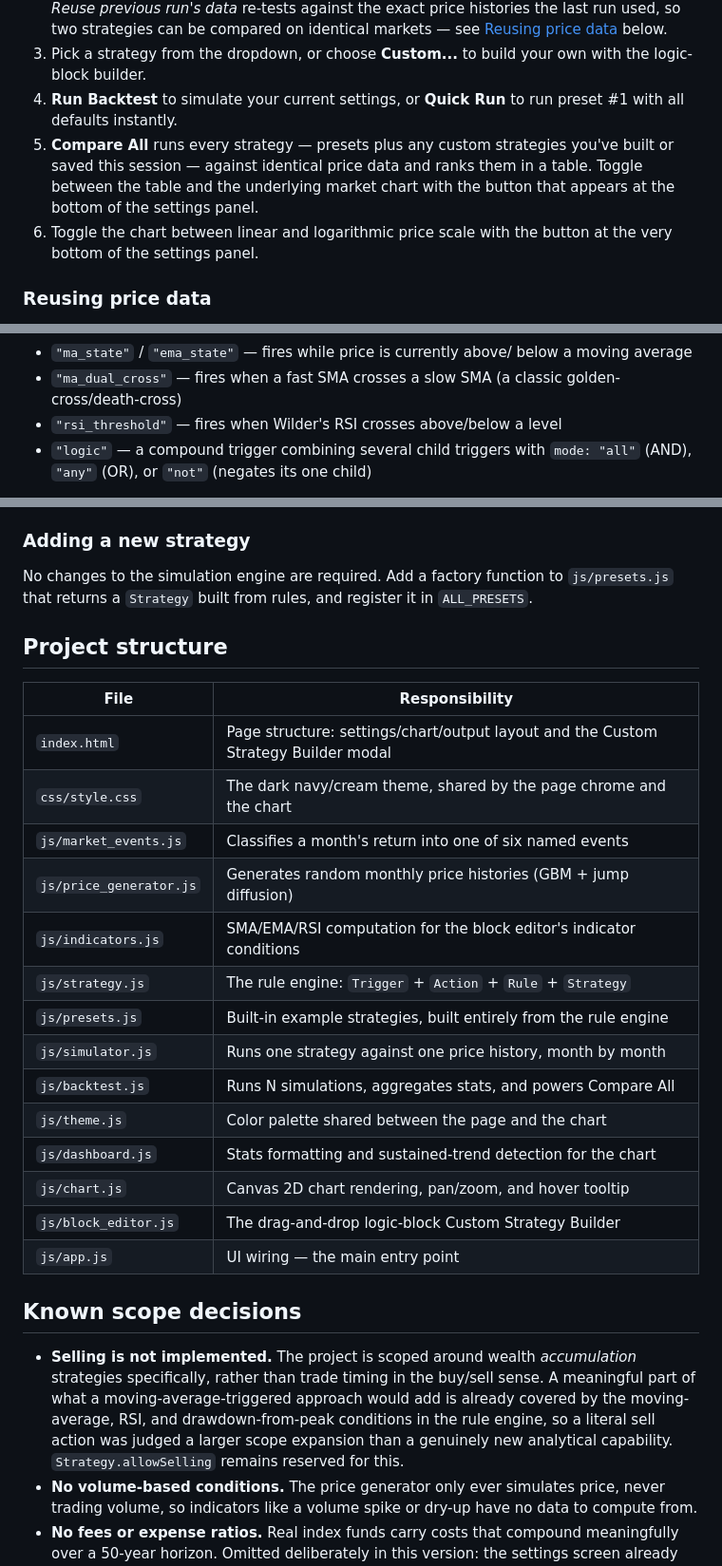
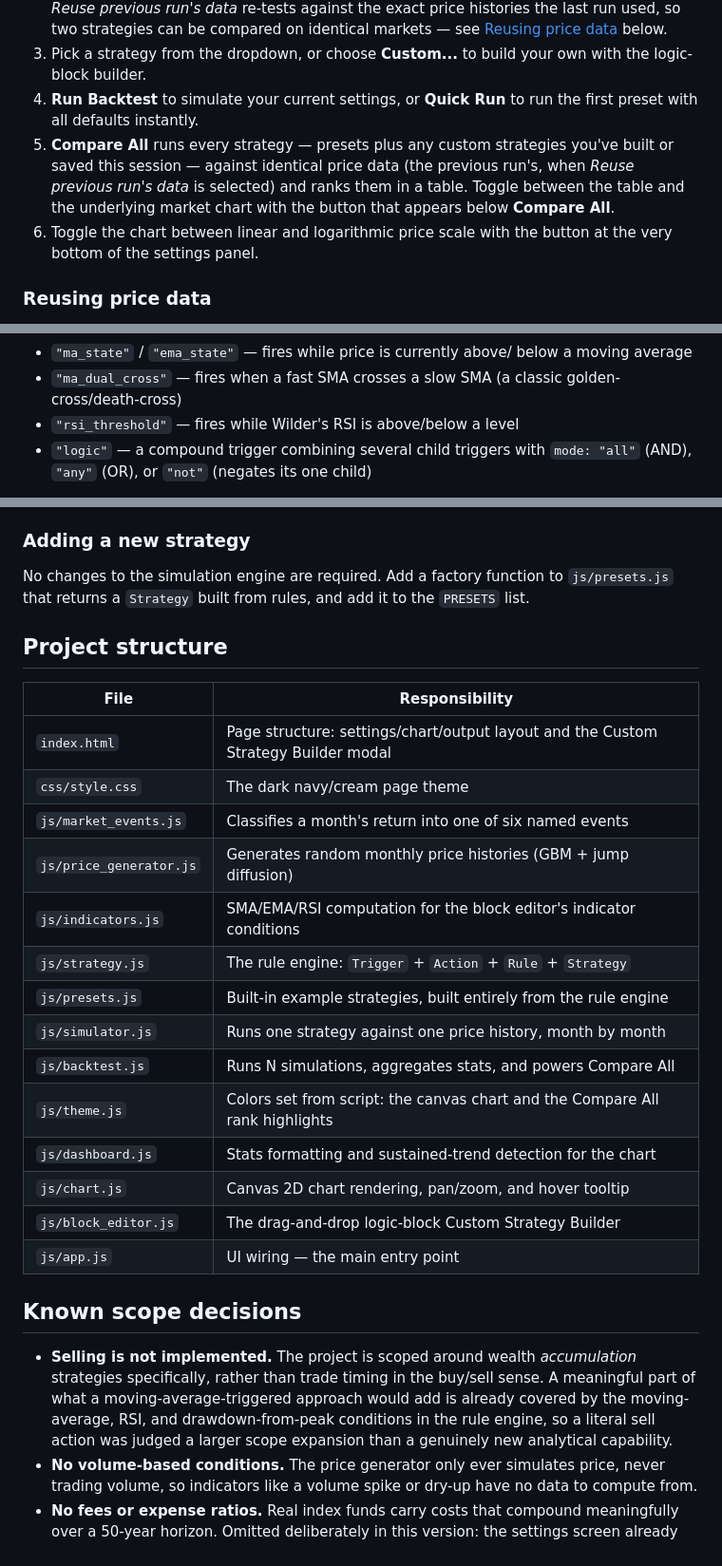
Before and after one commit to RiccardoPerana/Indexing-Strategy-Simulator, a Markdown page: README.md, 3 parts joined by grey strips. Shown at 95% size. Drawn GitHub-style.

Commit message:
Update README with zero dependencies badge
Added a badge for zero dependencies and updated some descriptions for clarity.

```diff
--- a/README.md
+++ b/README.md
@@ -115,12 +117,13 @@ Settings on the left, chart in the middle, results on the right.
 3. Pick a strategy from the dropdown, or choose **Custom...** to build
    your own with the logic-block builder.
 4. **Run Backtest** to simulate your current settings, or **Quick Run**
-   to run preset #1 with all defaults instantly.
+   to run the first preset with all defaults instantly.
 5. **Compare All** runs every strategy — presets plus any custom
    strategies you've built or saved this session — against identical
-   price data and ranks them in a table. Toggle between the table and
-   the underlying market chart with the button that appears at the
-   bottom of the settings panel.
+   price data (the previous run's, when *Reuse previous run's data* is
+   selected) and ranks them in a table. Toggle between the table and
+   the underlying market chart with the button that appears below
+   **Compare All**.
 6. Toggle the chart between linear and logarithmic price scale with the
    button at the very bottom of the settings panel.
 
@@ -283,7 +286,7 @@ you draw directly into this same Rule/Trigger/Action structure.
   below a moving average
 - `"ma_dual_cross"` — fires when a fast SMA crosses a slow SMA (a
   classic golden-cross/death-cross)
-- `"rsi_threshold"` — fires when Wilder's RSI crosses above/below a
+- `"rsi_threshold"` — fires while Wilder's RSI is above/below a
   level
 - `"logic"` — a compound trigger combining several child triggers with
   `mode: "all"` (AND), `"any"` (OR), or `"not"` (negates its one child)
@@ -303,15 +306,15 @@ trading days — this simulator has no daily resolution.
 ### Adding a new strategy
 
 No changes to the simulation engine are required. Add a factory function
-to `js/presets.js` that returns a `Strategy` built from rules, and
-register it in `ALL_PRESETS`.
+to `js/presets.js` that returns a `Strategy` built from rules, and add it
+to the `PRESETS` list.
 
 ## Project structure
 
 | File | Responsibility |
 |---|---|
 | `index.html` | Page structure: settings/chart/output layout and the Custom Strategy Builder modal |
-| `css/style.css` | The dark navy/cream theme, shared by the page chrome and the chart |
+| `css/style.css` | The dark navy/cream page theme |
 | `js/market_events.js` | Classifies a month's return into one of six named events |
 | `js/price_generator.js` | Generates random monthly price histories (GBM + jump diffusion) |
 | `js/indicators.js` | SMA/EMA/RSI computation for the block editor's indicator conditions |
@@ -319,7 +322,7 @@ register it in `ALL_PRESETS`.
 | `js/presets.js` | Built-in example strategies, built entirely from the rule engine |
 | `js/simulator.js` | Runs one strategy against one price history, month by month |
 | `js/backtest.js` | Runs N simulations, aggregates stats, and powers Compare All |
-| `js/theme.js` | Color palette shared between the page and the chart |
+| `js/theme.js` | Colors set from script: the canvas chart and the Compare All rank highlights |
 | `js/dashboard.js` | Stats formatting and sustained-trend detection for the chart |
 | `js/chart.js` | Canvas 2D chart rendering, pan/zoom, and hover tooltip |
 | `js/block_editor.js` | The drag-and-drop logic-block Custom Strategy Builder |
@@ -333,8 +336,7 @@ register it in `ALL_PRESETS`.
   approach would add is already covered by the moving-average, RSI, and
   drawdown-from-peak conditions in the rule engine, so a literal sell
   action was judged a larger scope expansion than a genuinely new
-  analytical capability. `Strategy.allowSelling` remains reserved for
-  this.
+  analytical capability.
 - **No volume-based conditions.** The price generator only ever
   simulates price, never trading volume, so indicators like a volume
   spike or dry-up have no data to compute from.
```
Also changed, not shown: other parts of README.md (+4 -4 lines).
